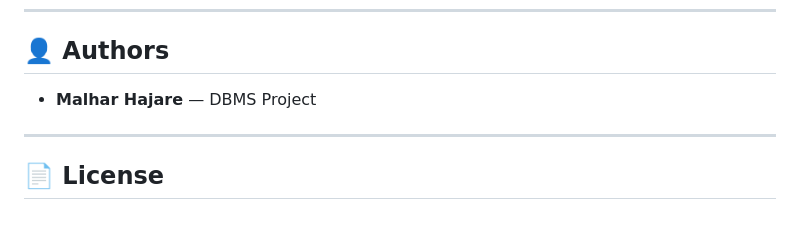
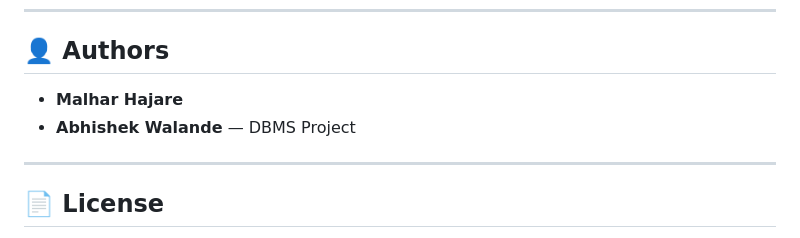
Before and after one commit to MalharHajare/crypto-stock-dbms, a Markdown page: README.md, the part around the change. Rendered like a GitHub page.

Commit message:
Add Abhishek Walande to authors list

```diff
--- a/README.md
+++ b/README.md
@@ -111,7 +111,9 @@ sql/
 
 ## 👤 Authors
 
-- **Malhar Hajare** — DBMS Project
+- **Malhar Hajare**
+- **Abhishek Walande**
+— DBMS Project
 
 ---
 
```
